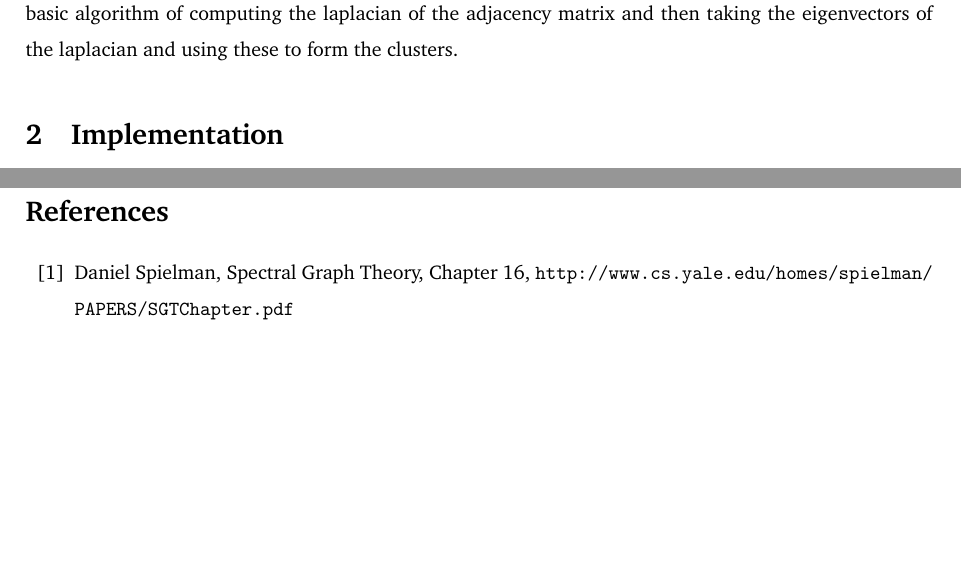
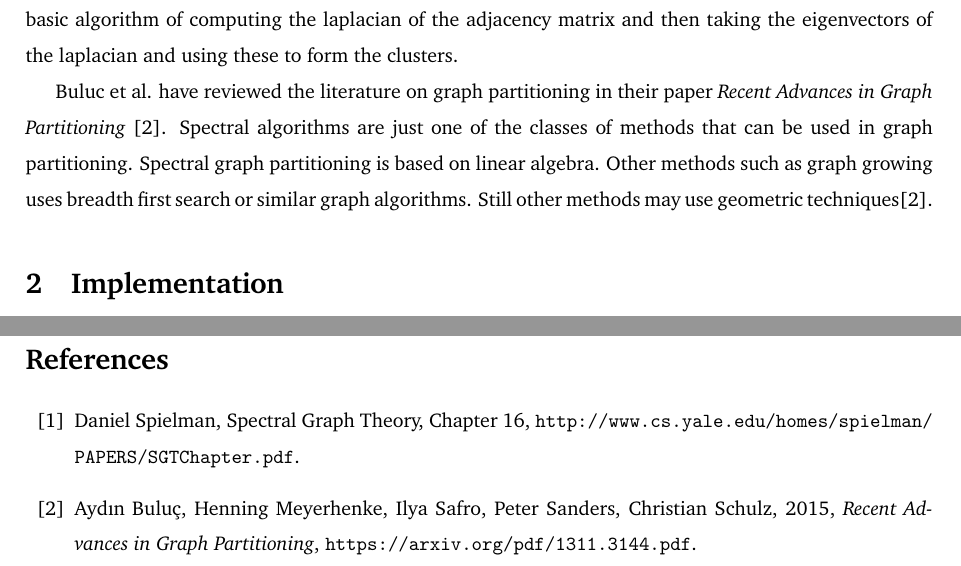
Before and after one commit to AnssiMoisio/amdm-project, a LaTeX document (main.tex): two parts of pages 2 and 6 of 6, joined at a grey line, cut so that both start at the same text, the shorter picture padded with empty space. Compiled offline with pdfLaTeX.

Commit message:
more text

```diff
--- a/main.tex
+++ b/main.tex
@@ -88,5 +88,13 @@ Daniel Spielman \cite{speilman} has written a good introduction to spectral grap
 Spielman exaplains the basic algorithm of computing the laplacian of the adjacency
 matrix and then taking the eigenvectors of the laplacian and using these to form the clusters.
+
+Buluc et al. have reviewed the literature on graph partitioning
+in their paper \textit{Recent Advances in Graph Partitioning} \cite{buluc}.
+Spectral algorithms are just one of the classes of methods that can be used
+in graph partitioning. Spectral graph partitioning is based on linear algebra.
+Other methods such as graph growing uses breadth first search or similar graph algorithms.
+Still other methods may use geometric techniques\cite{buluc}.
+
 
 %----------------------------------------------------------------------------------------
 %	PROBLEM 1
@@ -190,7 +198,12 @@ Weird stuff
 \begin{thebibliography}{99}
 
 \bibitem{spielman} Daniel Spielman, Spectral Graph Theory, Chapter 16,
-	\url{http://www.cs.yale.edu/homes/spielman/PAPERS/SGTChapter.pdf}
+	\url{http://www.cs.yale.edu/homes/spielman/PAPERS/SGTChapter.pdf}.
+
+\bibitem{buluc} Aydın Buluç, Henning Meyerhenke, Ilya Safro, Peter Sanders, Christian Schulz,
+	2015, \textit{Recent Advances in Graph Partitioning},
+	\url{https://arxiv.org/pdf/1311.3144.pdf}.
+
 
 
 
```
Also changed, not shown: main.pdf, main.tex (2 more changed lines).
